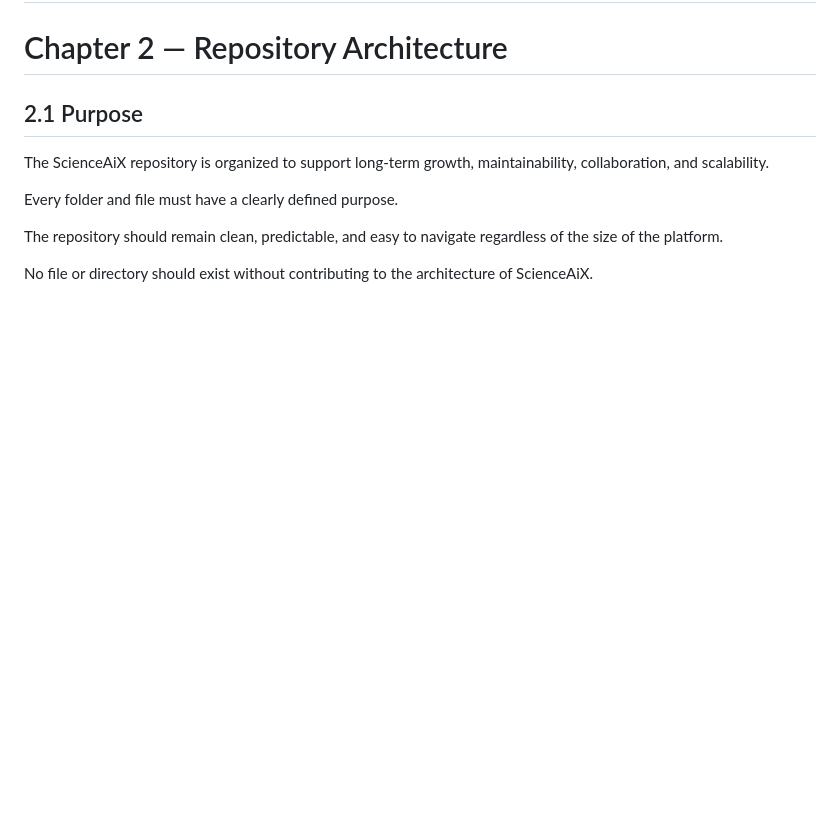
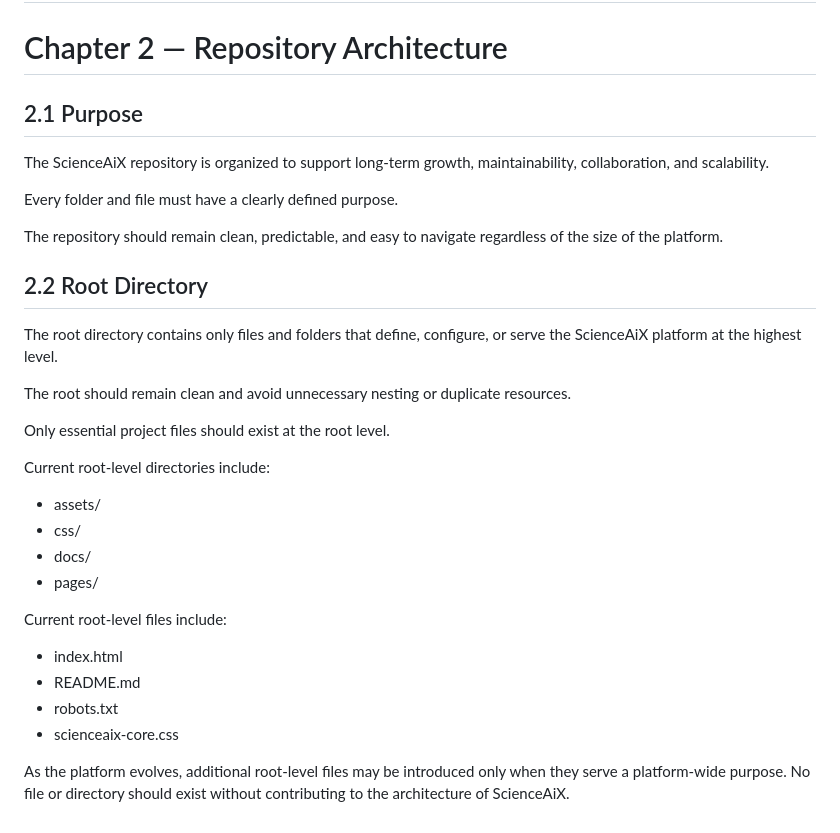
Before and after one commit to scienceaix-web/scienceaix-web, a Markdown page: ScienceAiX-System-Blueprint.md, the part around the change. Drawn GitHub-style; blank space fills up the shorter version.

Commit message:
Add Chapter 2.2 Root Directory

```diff
--- a/ScienceAiX-System-Blueprint.md
+++ b/ScienceAiX-System-Blueprint.md
@@ -128,5 +128,27 @@ The ScienceAiX repository is organized to support long-term growth, maintainabil
 Every folder and file must have a clearly defined purpose.
 
 The repository should remain clean, predictable, and easy to navigate regardless of the size of the platform.
+## 2.2 Root Directory
 
+The root directory contains only files and folders that define, configure, or serve the ScienceAiX platform at the highest level.
+
+The root should remain clean and avoid unnecessary nesting or duplicate resources.
+
+Only essential project files should exist at the root level.
+
+Current root-level directories include:
+
+- assets/
+- css/
+- docs/
+- pages/
+
+Current root-level files include:
+
+- index.html
+- README.md
+- robots.txt
+- scienceaix-core.css
+
+As the platform evolves, additional root-level files may be introduced only when they serve a platform-wide purpose.
 No file or directory should exist without contributing to the architecture of ScienceAiX.
```
